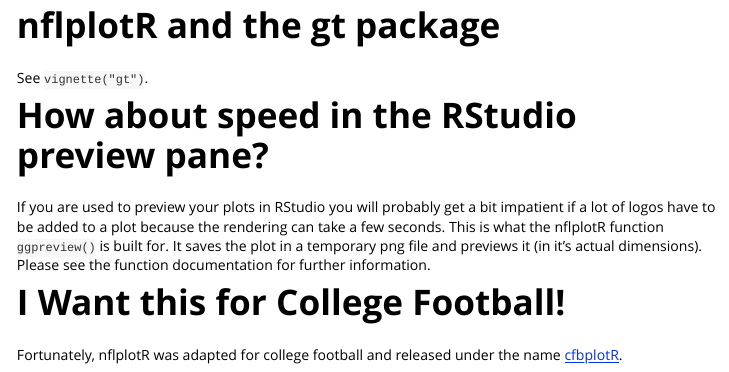
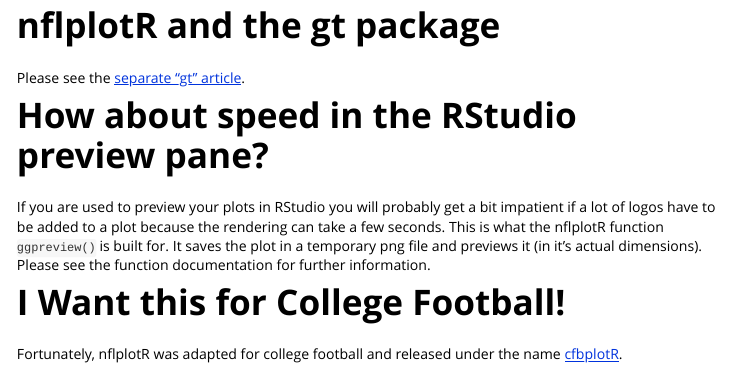
Before and after one commit to nflverse/nflplotR, an R Markdown document (vignettes/articles/nflplotR.Rmd): the page in a window 1100 px wide, from 9370 px down. Rendered offline with R 4.5, knitr and Pandoc, with nearby package versions; code that draws random numbers runs with fixed seeds of ours; some code elsewhere in the file could not run offline; long lines of code are wrapped.

Commit message:
fix link to gt article

```diff
--- a/vignettes/articles/nflplotR.Rmd
+++ b/vignettes/articles/nflplotR.Rmd
@@ -445,7 +445,7 @@
 
 # nflplotR and the gt package
 
-See `vignette("gt")`.
+Please see the [separate "gt" article](https://nflplotr.nflverse.com/articles/gt.html).
 
 # How about speed in the RStudio preview pane?
 
```
